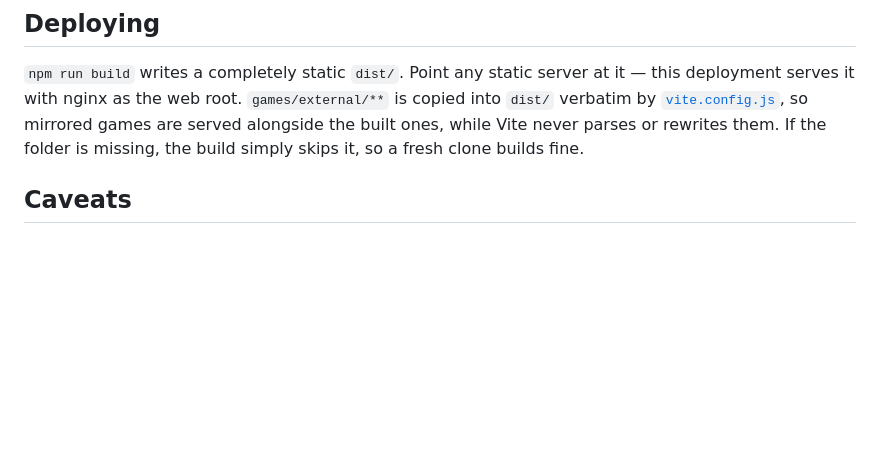
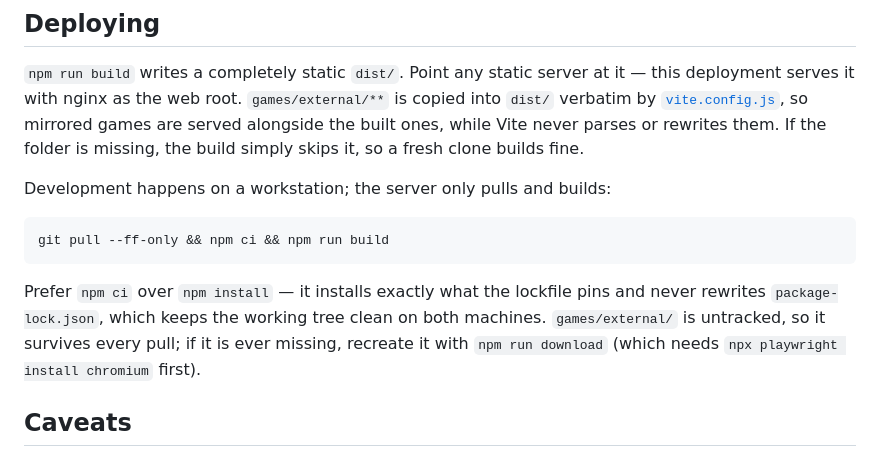
Before and after one commit to FrankOldmoon/Edu_Games, a Markdown page: README.md, the part around the change. GitHub-like rendering; blank space fills up the shorter version.

Commit message:
Document the pull-and-build loop on the server

````diff
--- a/README.md
+++ b/README.md
@@ -286,6 +286,17 @@ verbatim by [`vite.config.js`](vite.config.js), so mirrored games are served alo
 built ones, while Vite never parses or rewrites them. If the folder is missing, the build
 simply skips it, so a fresh clone builds fine.
 
+Development happens on a workstation; the server only pulls and builds:
+
+```bash
+git pull --ff-only && npm ci && npm run build
+```
+
+Prefer `npm ci` over `npm install` — it installs exactly what the lockfile pins and never
+rewrites `package-lock.json`, which keeps the working tree clean on both machines.
+`games/external/` is untracked, so it survives every pull; if it is ever missing, recreate it
+with `npm run download` (which needs `npx playwright install chromium` first).
+
 ## Caveats
 
 - The browser used by the mirror tool must be able to reach the platform;
````
